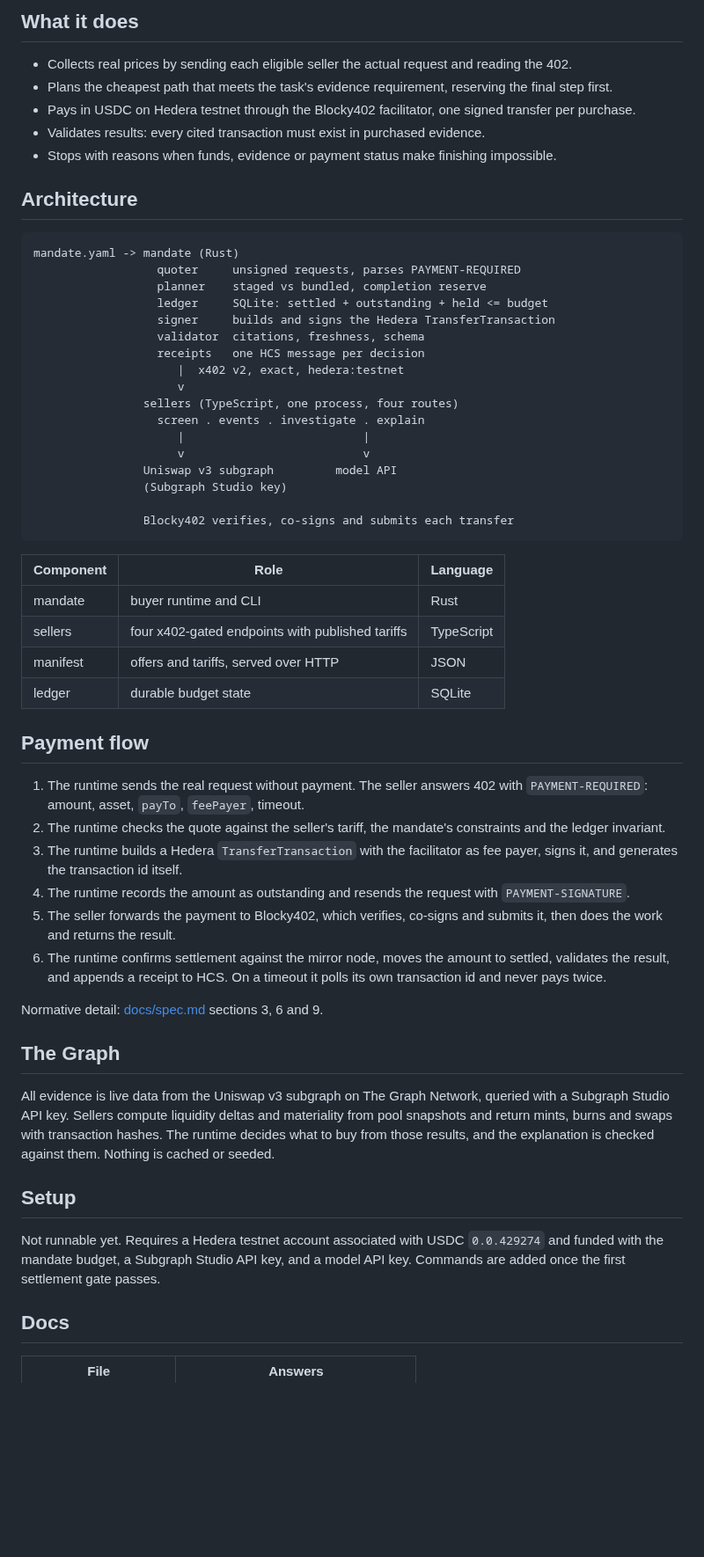
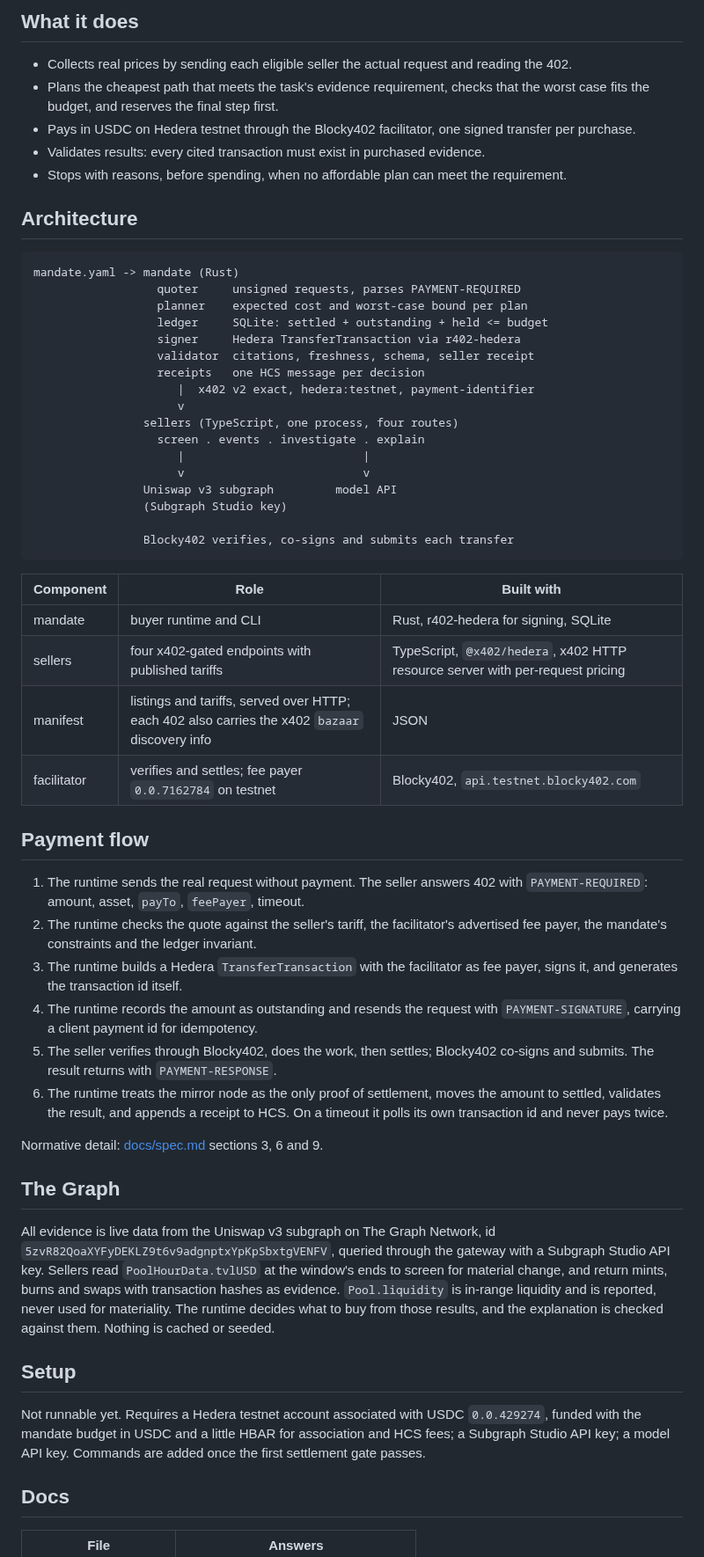
Before and after one commit to mandate-run/mandate, a Markdown page: README.md, the part around the change. Shown at 88% size. GitHub-like rendering; blank space fills up the shorter version.

Commit message:
docs: refine readme flow and graph section
- Payment id, mirror node, settle after work
- Name subgraph id and TVL semantics
- Facilitator row in component table

````diff
--- a/README.md
+++ b/README.md
@@ -9,22 +9,22 @@ Built from scratch for ETHOnline 2026: Hedera AI & Agentic Payments, The Graph A
 ## What it does
 
 - Collects real prices by sending each eligible seller the actual request and reading the 402.
-- Plans the cheapest path that meets the task's evidence requirement, reserving the final step first.
+- Plans the cheapest path that meets the task's evidence requirement, checks that the worst case fits the budget, and reserves the final step first.
 - Pays in USDC on Hedera testnet through the Blocky402 facilitator, one signed transfer per purchase.
 - Validates results: every cited transaction must exist in purchased evidence.
-- Stops with reasons when funds, evidence or payment status make finishing impossible.
+- Stops with reasons, before spending, when no affordable plan can meet the requirement.
 
 ## Architecture
 
 ```
 mandate.yaml -> mandate (Rust)
                   quoter     unsigned requests, parses PAYMENT-REQUIRED
-                  planner    staged vs bundled, completion reserve
+                  planner    expected cost and worst-case bound per plan
                   ledger     SQLite: settled + outstanding + held <= budget
-                  signer     builds and signs the Hedera TransferTransaction
-                  validator  citations, freshness, schema
+                  signer     Hedera TransferTransaction via r402-hedera
+                  validator  citations, freshness, schema, seller receipt
                   receipts   one HCS message per decision
-                     |  x402 v2, exact, hedera:testnet
+                     |  x402 v2 exact, hedera:testnet, payment-identifier
                      v
                 sellers (TypeScript, one process, four routes)
                   screen . events . investigate . explain
@@ -36,31 +36,31 @@ mandate.yaml -> mandate (Rust)
                 Blocky402 verifies, co-signs and submits each transfer
 ```
 
-| Component | Role | Language |
+| Component | Role | Built with |
 |---|---|---|
-| mandate | buyer runtime and CLI | Rust |
-| sellers | four x402-gated endpoints with published tariffs | TypeScript |
-| manifest | offers and tariffs, served over HTTP | JSON |
-| ledger | durable budget state | SQLite |
+| mandate | buyer runtime and CLI | Rust, r402-hedera for signing, SQLite |
+| sellers | four x402-gated endpoints with published tariffs | TypeScript, `@x402/hedera`, x402 HTTP resource server with per-request pricing |
+| manifest | listings and tariffs, served over HTTP; each 402 also carries the x402 `bazaar` discovery info | JSON |
+| facilitator | verifies and settles; fee payer `0.0.7162784` on testnet | Blocky402, `api.testnet.blocky402.com` |
 
 ## Payment flow
 
 1. The runtime sends the real request without payment. The seller answers 402 with `PAYMENT-REQUIRED`: amount, asset, `payTo`, `feePayer`, timeout.
-2. The runtime checks the quote against the seller's tariff, the mandate's constraints and the ledger invariant.
+2. The runtime checks the quote against the seller's tariff, the facilitator's advertised fee payer, the mandate's constraints and the ledger invariant.
 3. The runtime builds a Hedera `TransferTransaction` with the facilitator as fee payer, signs it, and generates the transaction id itself.
-4. The runtime records the amount as outstanding and resends the request with `PAYMENT-SIGNATURE`.
-5. The seller forwards the payment to Blocky402, which verifies, co-signs and submits it, then does the work and returns the result.
-6. The runtime confirms settlement against the mirror node, moves the amount to settled, validates the result, and appends a receipt to HCS. On a timeout it polls its own transaction id and never pays twice.
+4. The runtime records the amount as outstanding and resends the request with `PAYMENT-SIGNATURE`, carrying a client payment id for idempotency.
+5. The seller verifies through Blocky402, does the work, then settles; Blocky402 co-signs and submits. The result returns with `PAYMENT-RESPONSE`.
+6. The runtime treats the mirror node as the only proof of settlement, moves the amount to settled, validates the result, and appends a receipt to HCS. On a timeout it polls its own transaction id and never pays twice.
 
 Normative detail: [docs/spec.md](docs/spec.md) sections 3, 6 and 9.
 
 ## The Graph
 
-All evidence is live data from the Uniswap v3 subgraph on The Graph Network, queried with a Subgraph Studio API key. Sellers compute liquidity deltas and materiality from pool snapshots and return mints, burns and swaps with transaction hashes. The runtime decides what to buy from those results, and the explanation is checked against them. Nothing is cached or seeded.
+All evidence is live data from the Uniswap v3 subgraph on The Graph Network, id `5zvR82QoaXYFyDEKLZ9t6v9adgnptxYpKpSbxtgVENFV`, queried through the gateway with a Subgraph Studio API key. Sellers read `PoolHourData.tvlUSD` at the window's ends to screen for material change, and return mints, burns and swaps with transaction hashes as evidence. `Pool.liquidity` is in-range liquidity and is reported, never used for materiality. The runtime decides what to buy from those results, and the explanation is checked against them. Nothing is cached or seeded.
 
 ## Setup
 
-Not runnable yet. Requires a Hedera testnet account associated with USDC `0.0.429274` and funded with the mandate budget, a Subgraph Studio API key, and a model API key. Commands are added once the first settlement gate passes.
+Not runnable yet. Requires a Hedera testnet account associated with USDC `0.0.429274`, funded with the mandate budget in USDC and a little HBAR for association and HCS fees; a Subgraph Studio API key; a model API key. Commands are added once the first settlement gate passes.
 
 ## Docs
 
````
